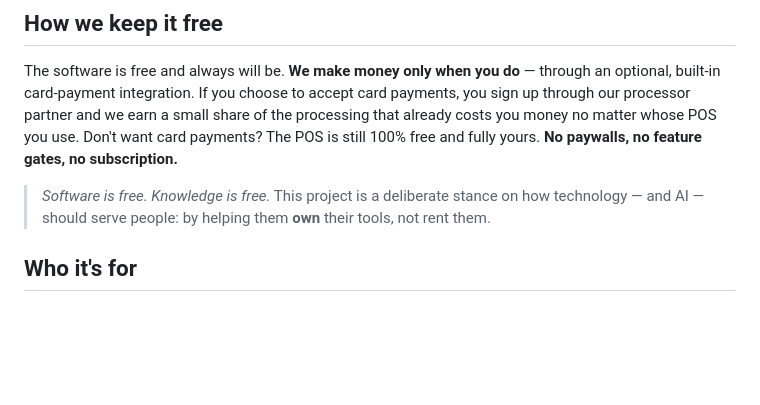
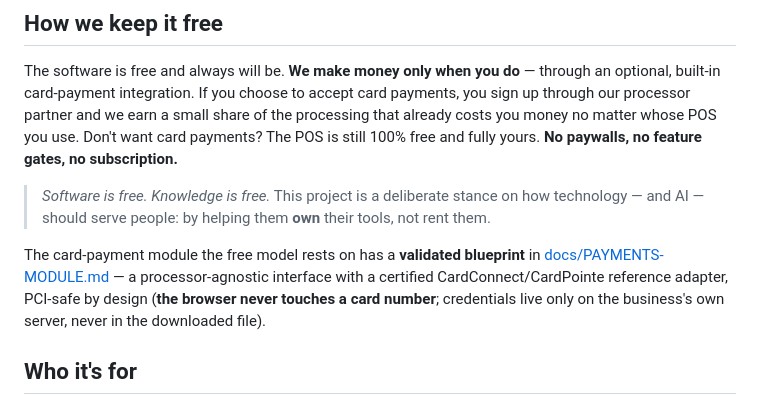
Before and after one commit to TiredofSleep/Custom-POS, a Markdown page: README.md, the part around the change. Drawn GitHub-style; blank space fills up the shorter version.

```diff
--- a/README.md
+++ b/README.md
@@ -44,6 +44,11 @@ card payments? The POS is still 100% free and fully yours. **No paywalls, no fea
 > *Software is free. Knowledge is free.* This project is a deliberate stance on how technology — and AI — should
 > serve people: by helping them **own** their tools, not rent them.
 
+The card-payment module the free model rests on has a **validated blueprint** in
+[docs/PAYMENTS-MODULE.md](docs/PAYMENTS-MODULE.md) — a processor-agnostic interface with a certified
+CardConnect/CardPointe reference adapter, PCI-safe by design (**the browser never touches a card number**;
+credentials live only on the business's own server, never in the downloaded file).
+
 ## Who it's for
 
 Small businesses that want a real POS without a monthly bill or a vendor holding their data hostage — starting
```
Also changed, not shown: JOURNAL.md (+17 -0 lines), docs/PAYMENTS-MODULE.md (added, +259 -0 lines).
